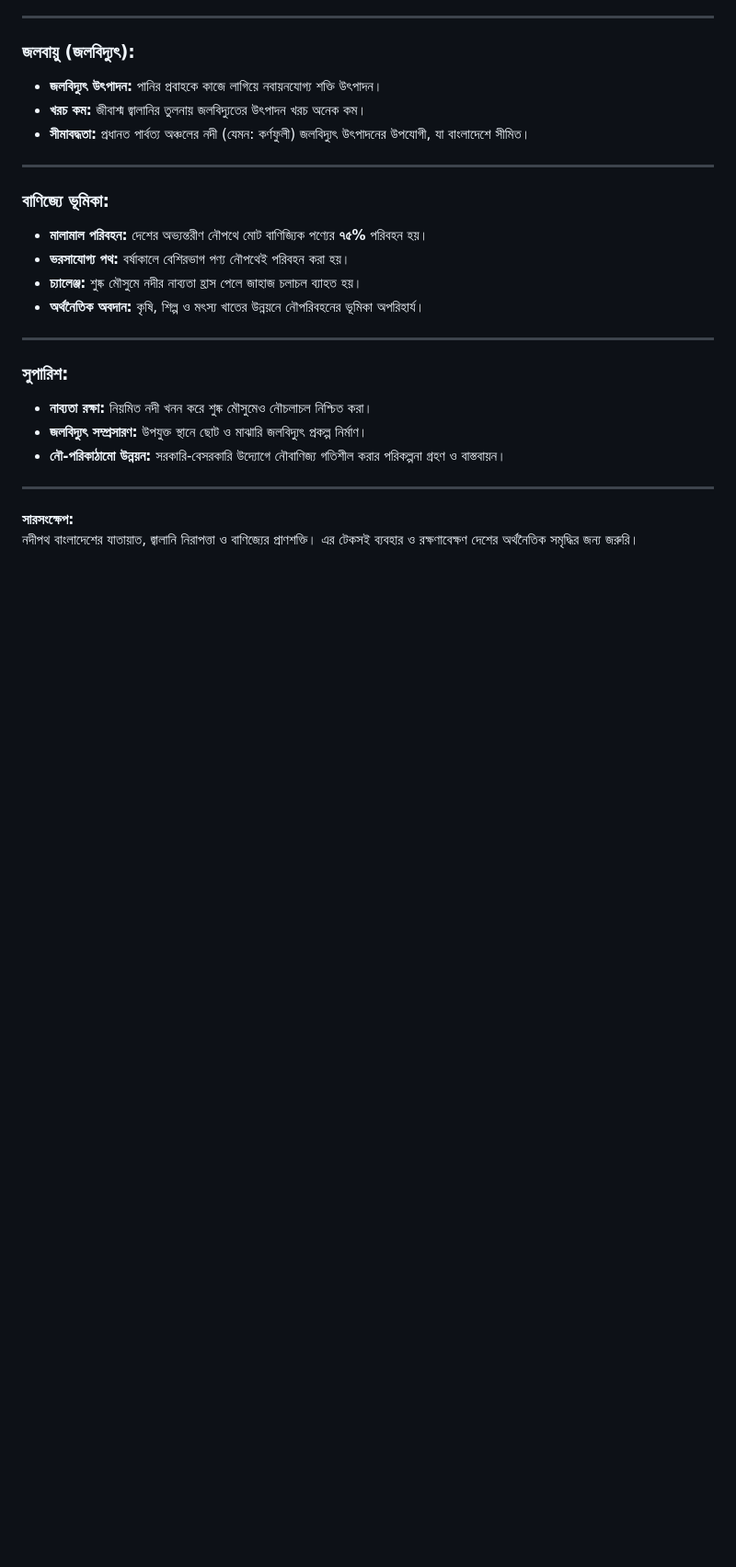
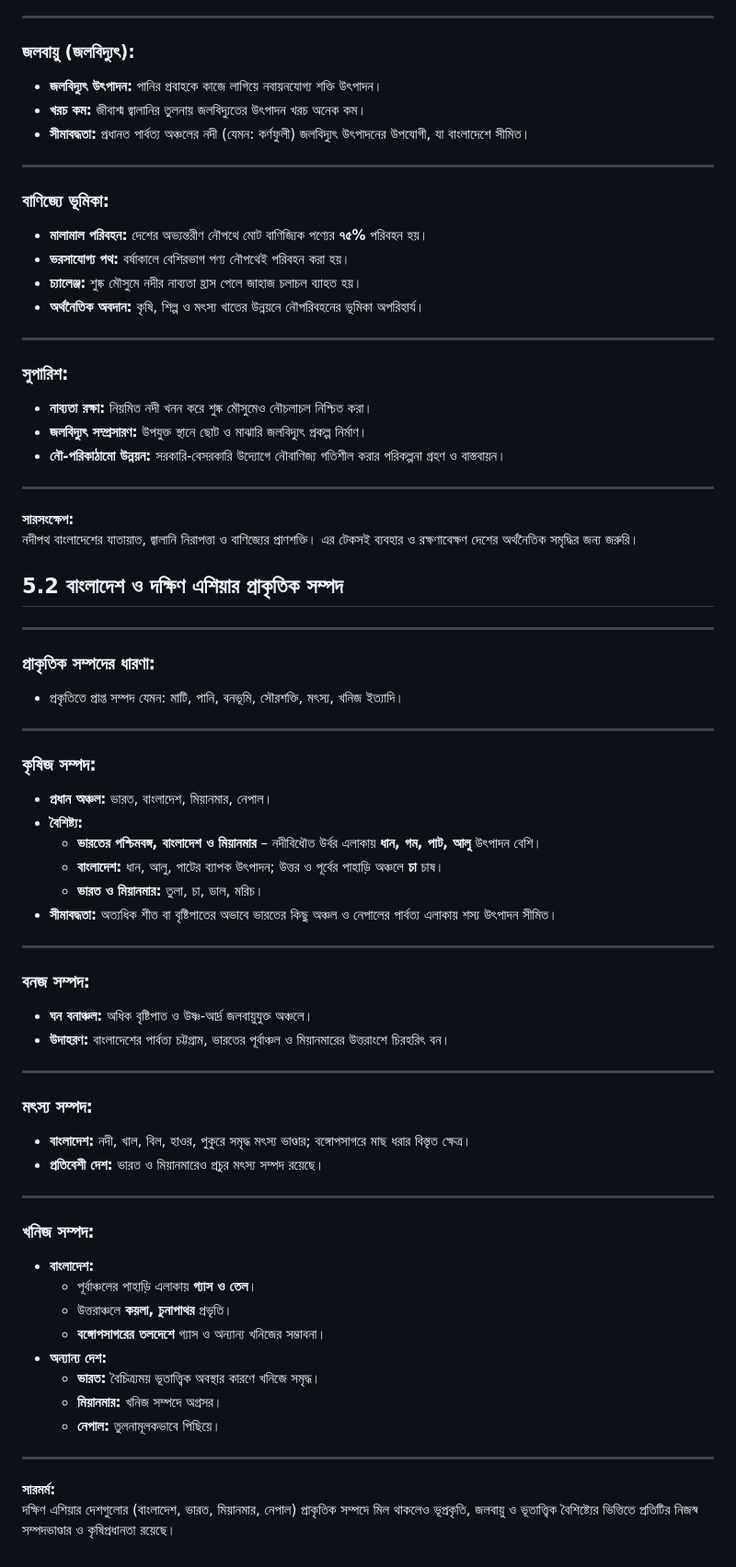
Before and after one commit to InterCentury/Academics-Playground-SSC-2027, a Markdown page: SSC-2027/BGS/05-বাংলাদেশের নদ-নদী এবং প্রাকৃতিক সম্পদ.md, the part around the change. Shown at 92% size. Rendered like a GitHub page; blank space fills up the shorter version.

Commit message:
Add section on natural resources of Bangladesh

```diff
--- a/SSC-2027/BGS/05-বাংলাদেশের নদ-নদী এবং প্রাকৃতিক সম্পদ.md
+++ b/SSC-2027/BGS/05-বাংলাদেশের নদ-নদী এবং প্রাকৃতিক সম্পদ.md
@@ -171,3 +171,50 @@
 ---
 **সারসংক্ষেপ:**
 নদীপথ বাংলাদেশের যাতায়াত, জ্বালানি নিরাপত্তা ও বাণিজ্যের প্রাণশক্তি। এর টেকসই ব্যবহার ও রক্ষণাবেক্ষণ দেশের অর্থনৈতিক সমৃদ্ধির জন্য জরুরি।
+
+
+## **5.2 বাংলাদেশ ও দক্ষিণ এশিয়ার প্রাকৃতিক সম্পদ**
+
+---
+
+### **প্রাকৃতিক সম্পদের ধারণা:**
+- প্রকৃতিতে প্রাপ্ত সম্পদ যেমন: মাটি, পানি, বনভূমি, সৌরশক্তি, মৎস্য, খনিজ ইত্যাদি।
+
+---
+
+### **কৃষিজ সম্পদ:**
+- **প্রধান অঞ্চল:** ভারত, বাংলাদেশ, মিয়ানমার, নেপাল।
+- **বৈশিষ্ট্য:**
+  - **ভারতের পশ্চিমবঙ্গ, বাংলাদেশ ও মিয়ানমার** – নদীবিধৌত উর্বর এলাকায় **ধান, গম, পাট, আলু** উৎপাদন বেশি।
+  - **বাংলাদেশ:** ধান, আলু, পাটের ব্যাপক উৎপাদন; উত্তর ও পূর্বের পাহাড়ি অঞ্চলে **চা** চাষ।
+  - **ভারত ও মিয়ানমার:** তুলা, চা, ডাল, মরিচ।
+- **সীমাবদ্ধতা:** অত্যধিক শীত বা বৃষ্টিপাতের অভাবে ভারতের কিছু অঞ্চল ও নেপালের পার্বত্য এলাকায় শস্য উৎপাদন সীমিত।
+
+---
+
+### **বনজ সম্পদ:**
+- **ঘন বনাঞ্চল:** অধিক বৃষ্টিপাত ও উষ্ণ-আর্দ্র জলবায়ুযুক্ত অঞ্চলে।
+- **উদাহরণ:** বাংলাদেশের পার্বত্য চট্টগ্রাম, ভারতের পূর্বাঞ্চল ও মিয়ানমারের উত্তরাংশে চিরহরিৎ বন।
+
+---
+
+### **মৎস্য সম্পদ:**
+- **বাংলাদেশ:** নদী, খাল, বিল, হাওর, পুকুরে সমৃদ্ধ মৎস্য ভাণ্ডার; বঙ্গোপসাগরে মাছ ধরার বিস্তৃত ক্ষেত্র।
+- **প্রতিবেশী দেশ:** ভারত ও মিয়ানমারেও প্রচুর মৎস্য সম্পদ রয়েছে।
+
+---
+
+### **খনিজ সম্পদ:**
+- **বাংলাদেশ:**
+  - পূর্বাঞ্চলের পাহাড়ি এলাকায় **গ্যাস ও তেল**।
+  - উত্তরাঞ্চলে **কয়লা, চুনাপাথর** প্রভৃতি।
+  - **বঙ্গোপসাগরের তলদেশে** গ্যাস ও অন্যান্য খনিজের সম্ভাবনা।
+- **অন্যান্য দেশ:**
+  - **ভারত:** বৈচিত্র্যময় ভূতাত্ত্বিক অবস্থার কারণে খনিজে সমৃদ্ধ।
+  - **মিয়ানমার:** খনিজ সম্পদে অগ্রসর।
+  - **নেপাল:** তুলনামূলকভাবে পিছিয়ে।
+
+---
+
+**সারমর্ম:**
+দক্ষিণ এশিয়ার দেশগুলোর (বাংলাদেশ, ভারত, মিয়ানমার, নেপাল) প্রাকৃতিক সম্পদে মিল থাকলেও ভূপ্রকৃতি, জলবায়ু ও ভূতাত্ত্বিক বৈশিষ্ট্যের ভিত্তিতে প্রতিটির নিজস্ব সম্পদভাণ্ডার ও কৃষিপ্রধানতা রয়েছে।
```
